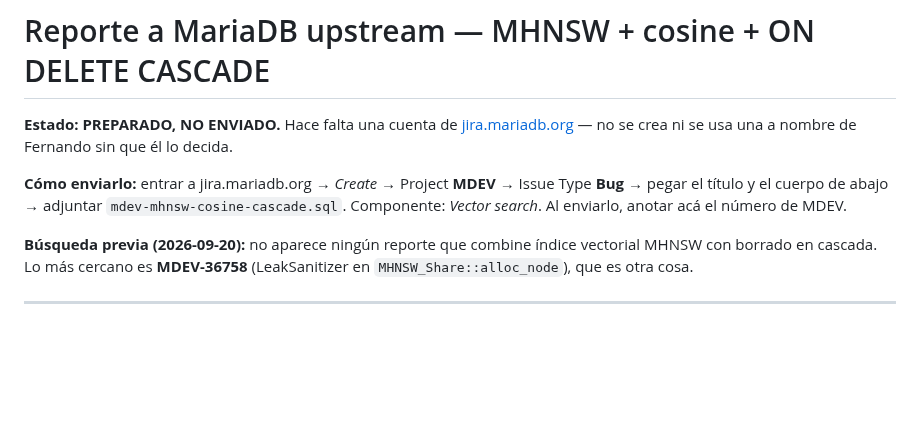
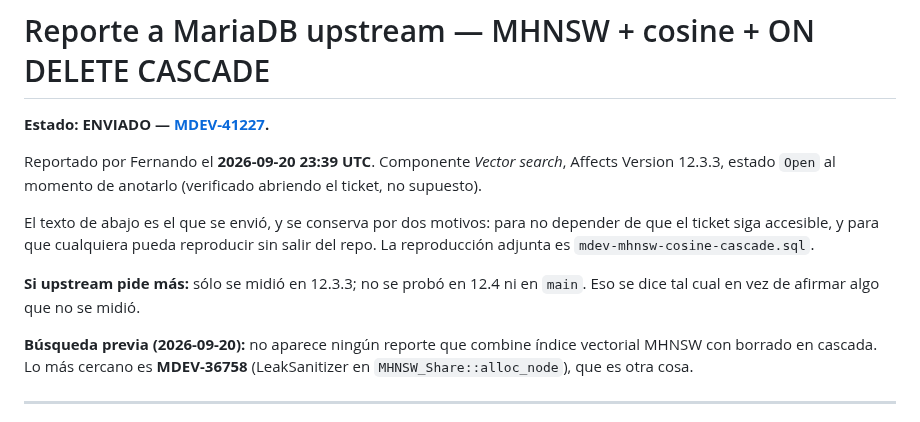
Before and after one commit to fjruizhn/Jax, a Markdown page: docs/upstream/mdev-mhnsw-cosine-cascade.md, the part around the change. GitHub-like rendering; blank space fills up the shorter version.

Commit message:
docs: el reporte a MariaDB quedo enviado -- MDEV-41227
Fernando lo abrio el 2026-09-20 23:39 UTC. Verificado abriendo el ticket, no
supuesto: titulo exacto, componente Vector search, Affects Version 12.3.3,
estado Open.

El texto enviado se conserva en el repo a proposito -- para no depender de que
el ticket siga accesible, y para poder reproducir sin salir de aca.

La nota sale de la seccion 'lo que NO se hizo' (ya se hizo) y pasa al
encabezado del runbook, que es donde se lee el estado.

Co-Authored-By: Claude Opus 5 (1M context) <noreply@anthropic.com>

```diff
--- a/docs/upstream/mdev-mhnsw-cosine-cascade.md
+++ b/docs/upstream/mdev-mhnsw-cosine-cascade.md
@@ -1,13 +1,17 @@
 # Reporte a MariaDB upstream — MHNSW + cosine + ON DELETE CASCADE
 
-**Estado: PREPARADO, NO ENVIADO.** Hace falta una cuenta de
-[jira.mariadb.org](https://jira.mariadb.org) — no se crea ni se usa una a nombre
-de Fernando sin que él lo decida.
+**Estado: ENVIADO — [MDEV-41227](https://jira.mariadb.org/browse/MDEV-41227).**
 
-**Cómo enviarlo:** entrar a jira.mariadb.org → *Create* → Project **MDEV** →
-Issue Type **Bug** → pegar el título y el cuerpo de abajo → adjuntar
-`mdev-mhnsw-cosine-cascade.sql`. Componente: *Vector search*. Al enviarlo,
-anotar acá el número de MDEV.
+Reportado por Fernando el **2026-09-20 23:39 UTC**. Componente *Vector search*,
+Affects Version 12.3.3, estado `Open` al momento de anotarlo (verificado abriendo
+el ticket, no supuesto).
+
+El texto de abajo es el que se envió, y se conserva por dos motivos: para no
+depender de que el ticket siga accesible, y para que cualquiera pueda reproducir
+sin salir del repo. La reproducción adjunta es `mdev-mhnsw-cosine-cascade.sql`.
+
+**Si upstream pide más:** sólo se midió en 12.3.3; no se probó en 12.4 ni en
+`main`. Eso se dice tal cual en vez de afirmar algo que no se midió.
 
 **Búsqueda previa (2026-09-20):** no aparece ningún reporte que combine índice
 vectorial MHNSW con borrado en cascada. Lo más cercano es **MDEV-36758**
```
Also changed, not shown: docs/runbooks/indice-vectorial-envenenado.md (+4 -6 lines).
